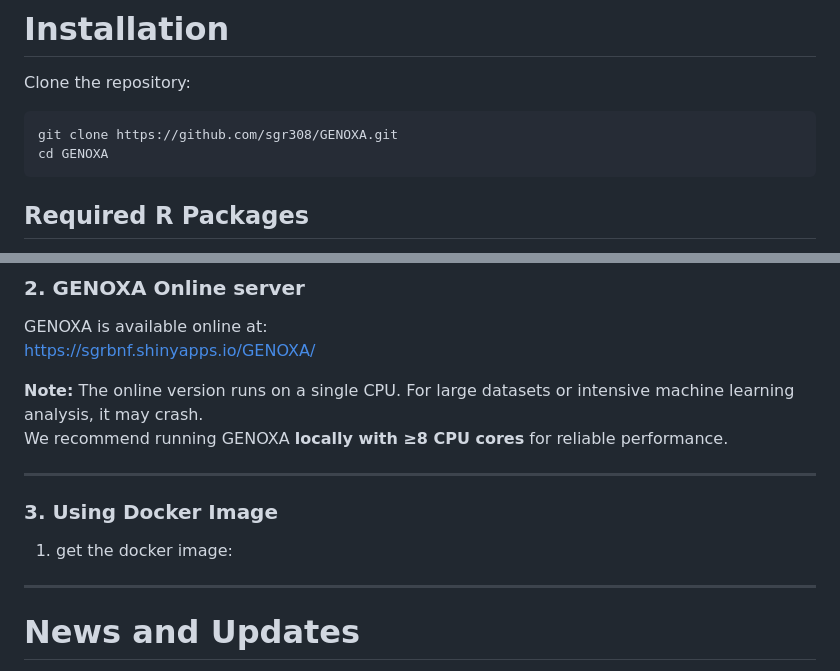
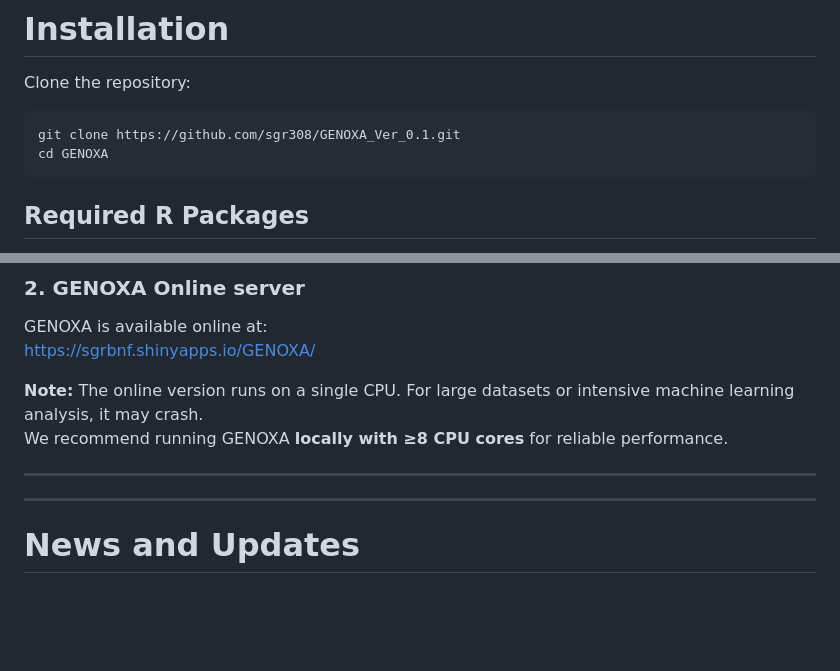
Before and after one commit to sgr308/GENOXA_Ver_0.1, a Markdown page: README.md, 2 parts joined by grey strips. GitHub-like rendering; blank space fills up the shorter version.

````diff
--- a/README.md
+++ b/README.md
@@ -232,7 +232,7 @@ You can use these demo files to format your own input data before running GENOXA
 Clone the repository:
 
 ```bash
-git clone https://github.com/sgr308/GENOXA.git
+git clone https://github.com/sgr308/GENOXA_Ver_0.1.git
 cd GENOXA
 ```
 
@@ -260,10 +260,6 @@ GENOXA is available online at:
 We recommend running GENOXA **locally with ≥8 CPU cores** for reliable performance.
 
 ---
-
-### 3. Using Docker Image
-
-1. get the docker image:
 
 ---
 
````
